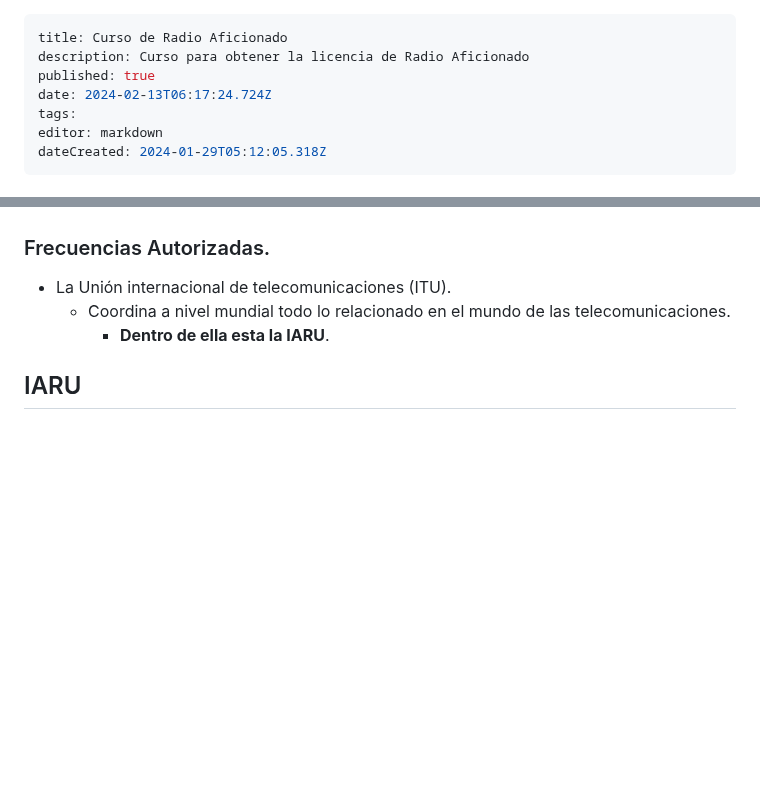
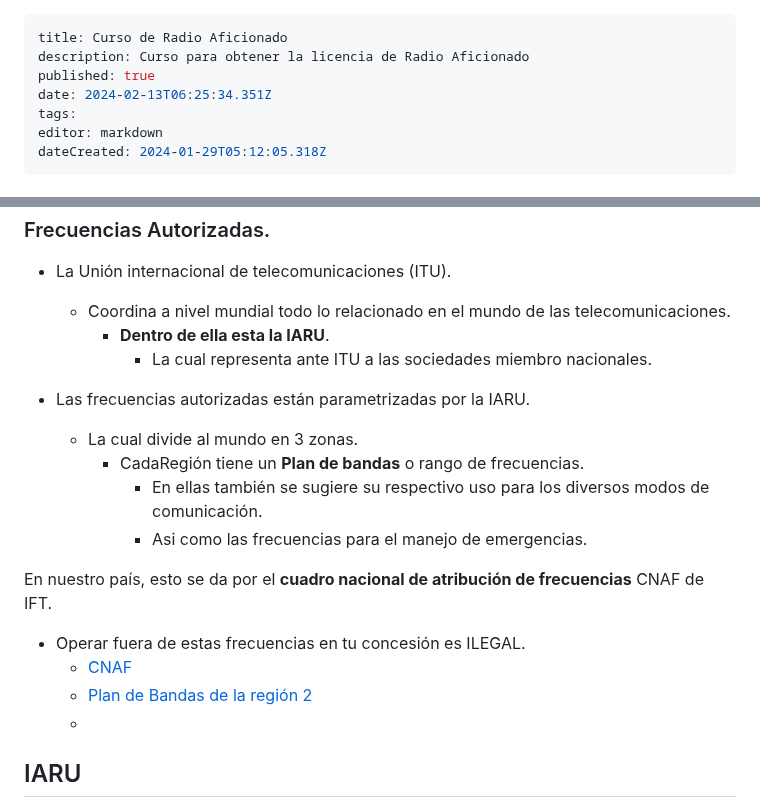
Before and after one commit to Fwxzxh/wiki, a Markdown page: Cursos/Otros/RadioAficionado.md, 2 parts joined by grey strips. Rendered like a GitHub page; blank space fills up the shorter version.

Commit message:
docs: update Cursos/Otros/RadioAficionado

```diff
--- a/Cursos/Otros/RadioAficionado.md
+++ b/Cursos/Otros/RadioAficionado.md
@@ -2,7 +2,7 @@
 title: Curso de Radio Aficionado
 description: Curso para obtener la licencia de Radio Aficionado
 published: true
-date: 2024-02-13T06:17:24.724Z
+date: 2024-02-13T06:25:34.351Z
 tags:
 editor: markdown
 dateCreated: 2024-01-29T05:12:05.318Z
@@ -62,6 +62,19 @@ Se considera una estación espacial aquélla que esta arriba de 50kms de la supe
 - La Unión internacional de telecomunicaciones (ITU).
   - Coordina a nivel mundial todo lo relacionado en el mundo de las telecomunicaciones.
     - **Dentro de ella esta la IARU**.
+      - La cual representa ante ITU a las sociedades miembro nacionales.
+
+- Las frecuencias autorizadas están parametrizadas por la IARU.
+    - La cual divide al mundo en 3 zonas.
+      - CadaRegión tiene un **Plan de bandas** o rango de frecuencias.
+        - En ellas también se sugiere su respectivo uso para los diversos modos de comunicación.
+        - Asi como las frecuencias para el manejo de emergencias.
+
+En nuestro país, esto se da por el **cuadro nacional de atribución de frecuencias** CNAF de IFT.
+- Operar fuera de estas frecuencias en tu concesión es ILEGAL.
+  - [CNAF](https://cnaf.ift.org.mx/)
+  - [Plan de Bandas de la región 2](https://www.iaru-r2.org/en-el-aire/planes-de-bandas/)
+  -
 
 ## IARU
 - Comisión Internacional de Radioaficionados [link](https://www.iaru-r2.org/referencias/recursos-para-sociedades-miembros/que-es-la-iaru/)
```
